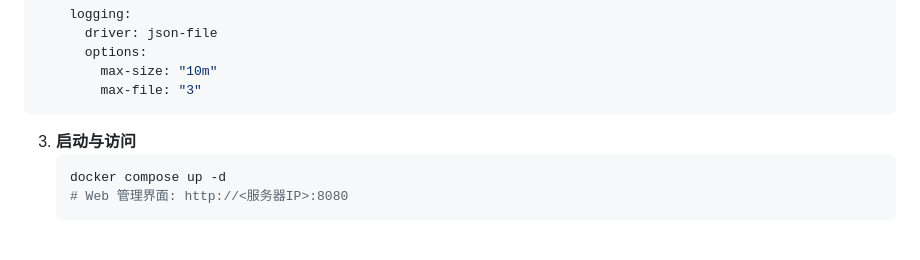
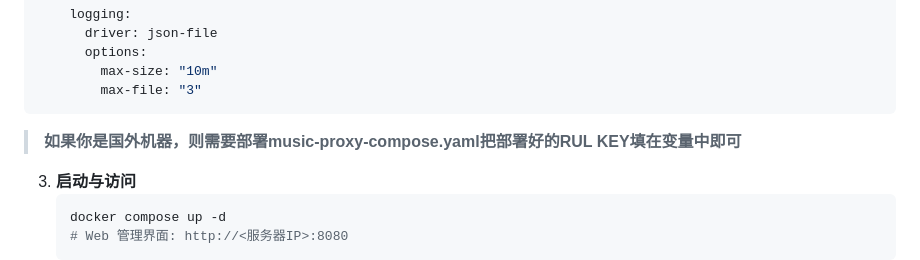
Before and after one commit to huanhq99/TGmusicBot, a Markdown page: README.md, the part around the change. Drawn GitHub-style; blank space fills up the shorter version.

````diff
--- a/README.md
+++ b/README.md
@@ -60,6 +60,7 @@ services:
         max-file: "3"
 ```
 
+> **如果你是国外机器，则需要部署music-proxy-compose.yaml把部署好的RUL KEY填在变量中即可**
 
 3. **启动与访问**
 	 ```bash
````
